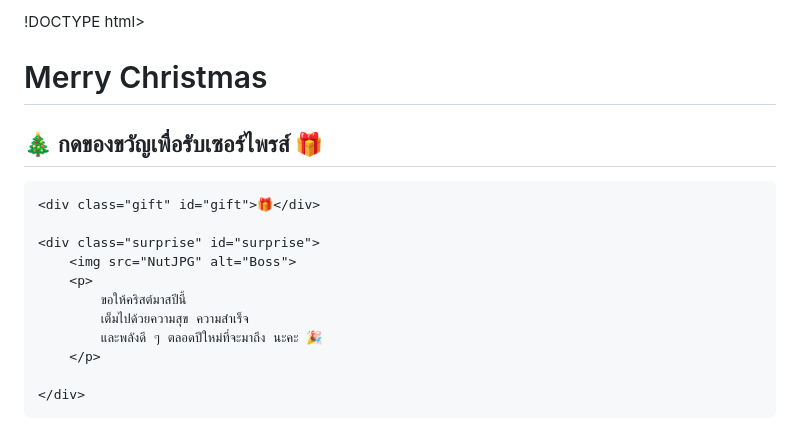
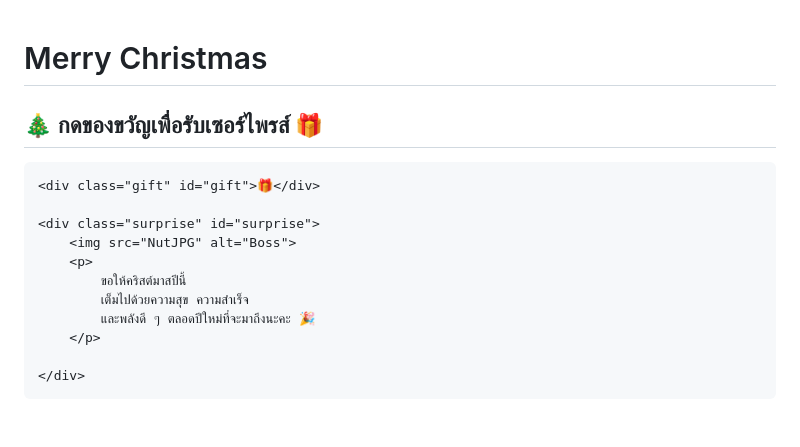
Before and after one commit to 24bumbim-hue/bumbim, a Markdown page: README.md, the part around the change. Drawn GitHub-style.

```diff
--- a/README.md
+++ b/README.md
@@ -1,4 +1,4 @@
-!DOCTYPE html>
+<!DOCTYPE html>
 <html lang="th">
 <head>
 <meta charset="UTF-8">
@@ -164,7 +164,7 @@ h2 {
         <p>
             ขอให้คริสต์มาสปีนี้
             เต็มไปด้วยความสุข ความสำเร็จ
-            และพลังดี ๆ ตลอดปีใหม่ที่จะมาถึง นะคะ 🎉
+            และพลังดี ๆ ตลอดปีใหม่ที่จะมาถึงนะคะ 🎉
         </p>
 
     </div>
```
